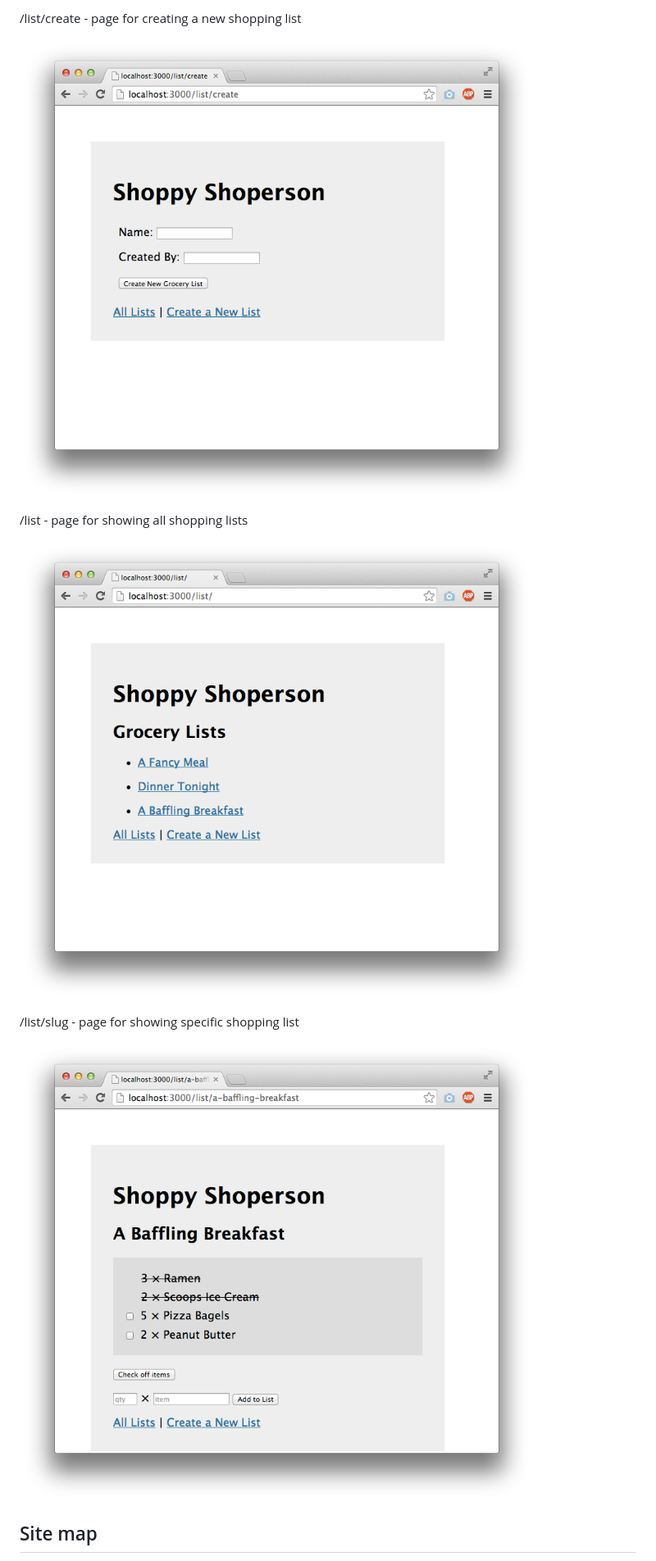
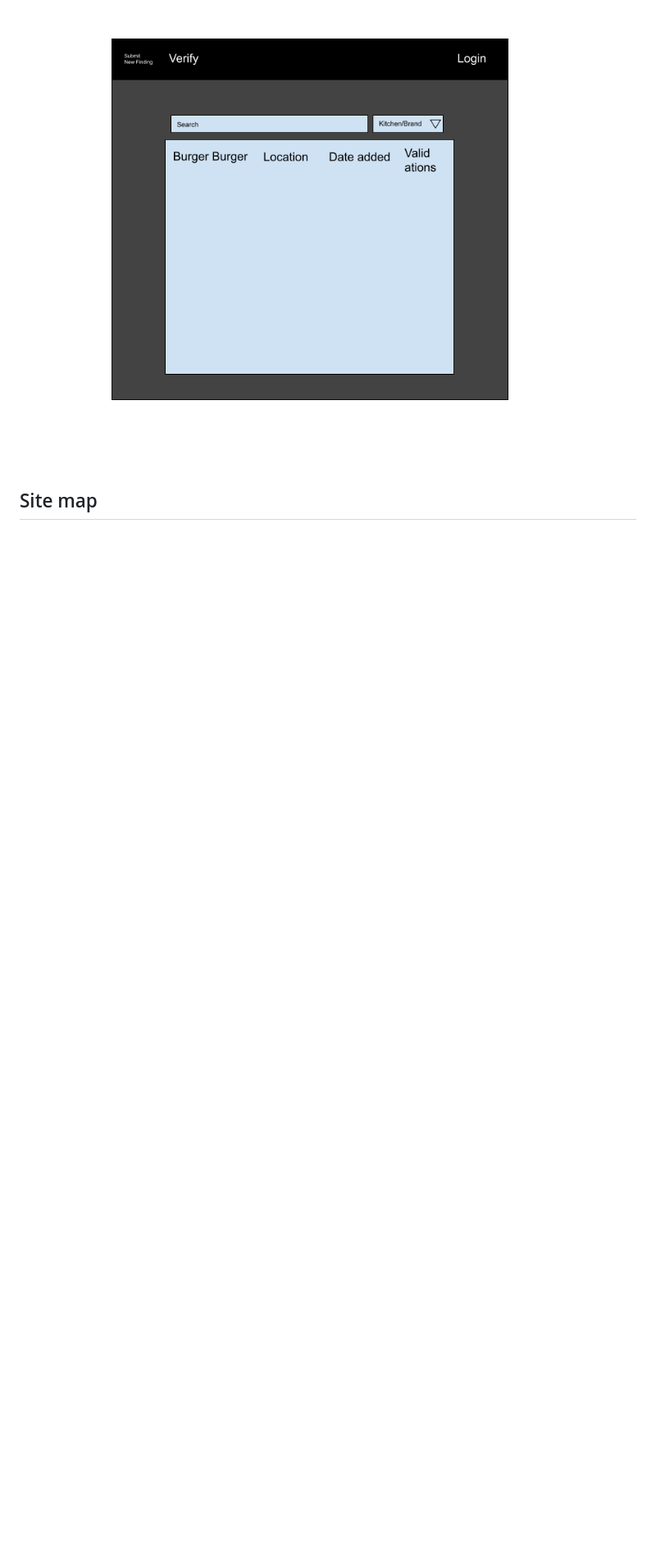
Before and after one commit to Picucu/Ghost-Buster, a Markdown page: README.md, the part around the change printed below. Shown: that part at 82% size. GitHub-like rendering; pictures changed too: documentation/Site_proto.png (added), documentation/list-create.png (deleted), documentation/list-slug.png (deleted); blank space fills up the shorter version.

```diff
--- a/README.md
+++ b/README.md
@@ -63,15 +58,5 @@ An Example Brand:
 
-/list/create - page for creating a new shopping list
-
-![list create](documentation/list-create.png)
-
-/list - page for showing all shopping lists
-
-![list](documentation/list.png)
-
-/list/slug - page for showing specific shopping list
-
-![list](documentation/list-slug.png)
+![Main](documentation/Site_proto.png)
 
 ## Site map
 
```
Also changed, not shown: other parts of README.md (+12 -34 lines), documentation/Sitemap.png (added), 3 other files.
